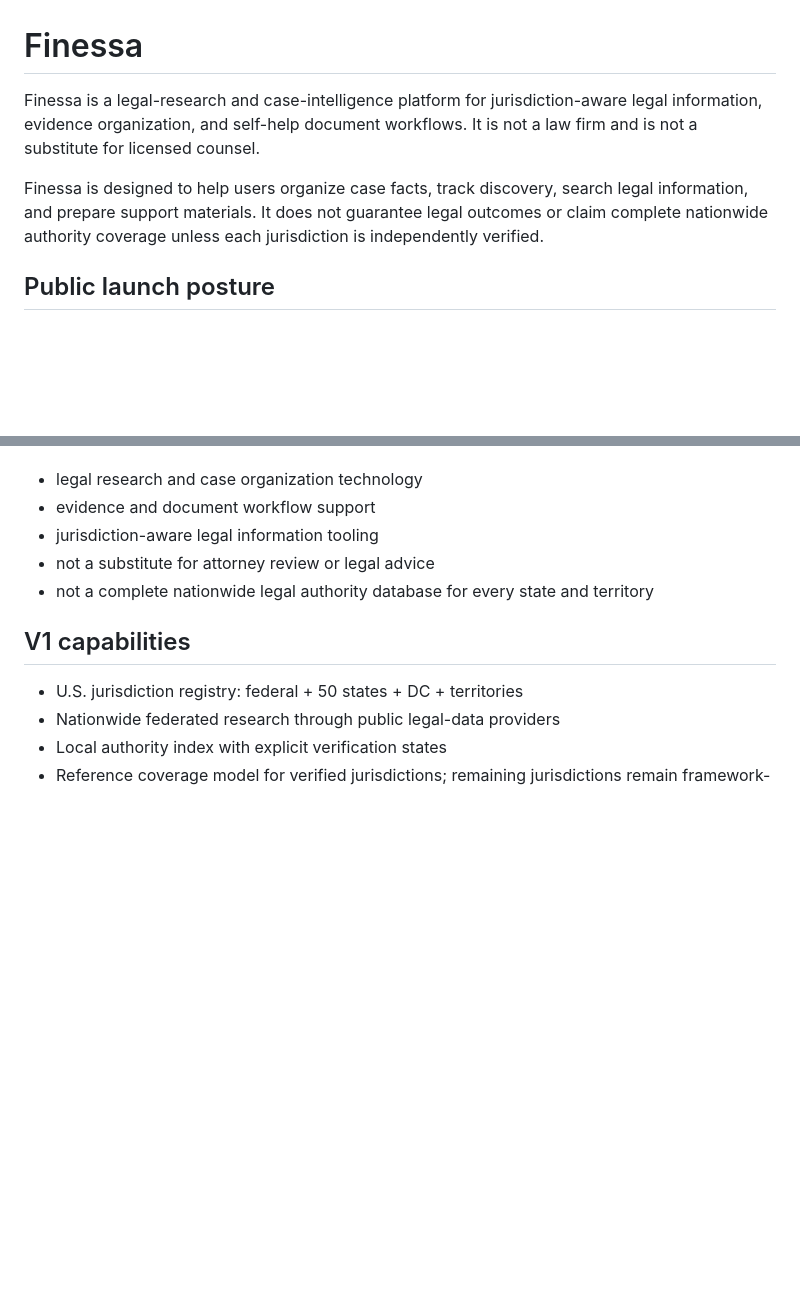
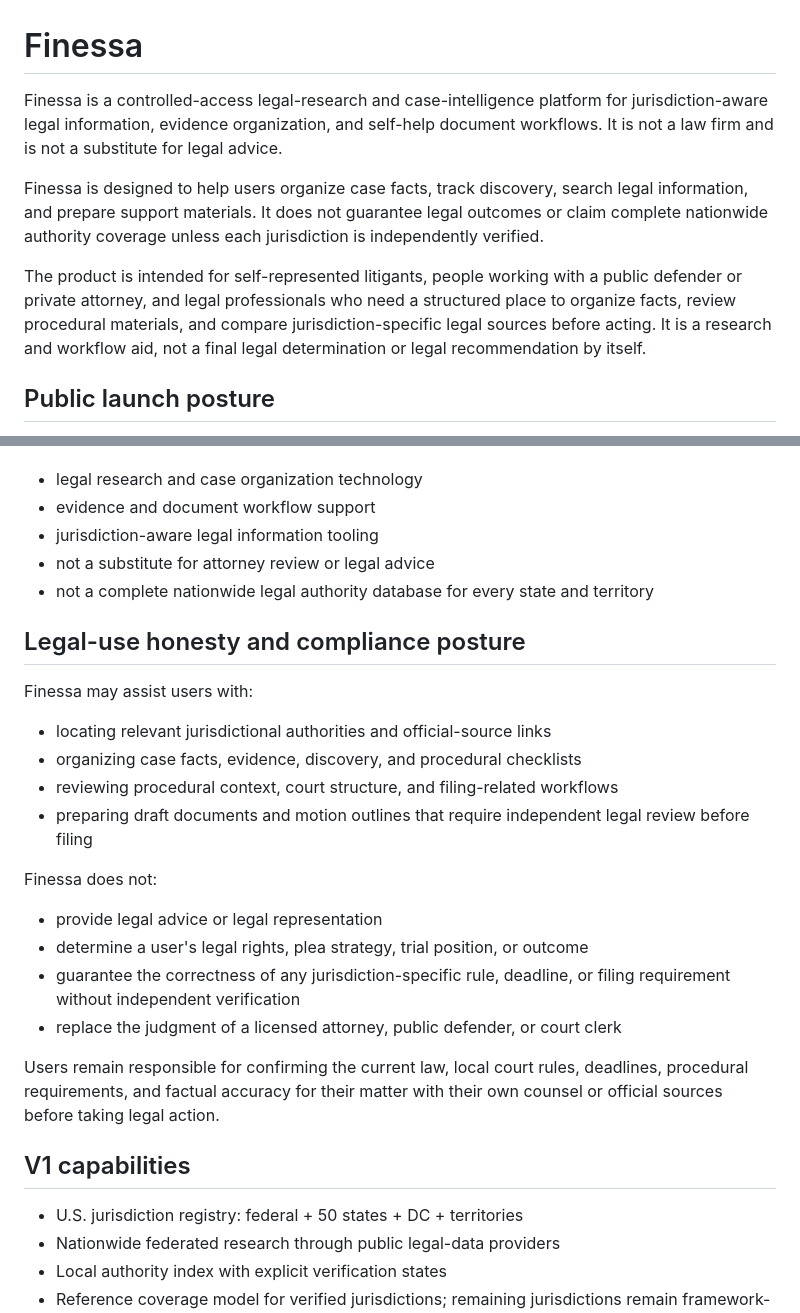
Before and after one commit to smithfinessa/finessa, a Markdown page: README.md, 2 parts joined by grey strips. Drawn GitHub-style; blank space fills up the shorter version.

Commit message:
Clarify the product's legal-role boundaries and consumer-use compliance posture in the public docs

```diff
--- a/README.md
+++ b/README.md
@@ -1,8 +1,10 @@
 # Finessa
 
-Finessa is a legal-research and case-intelligence platform for jurisdiction-aware legal information, evidence organization, and self-help document workflows. It is not a law firm and is not a substitute for licensed counsel.
+Finessa is a controlled-access legal-research and case-intelligence platform for jurisdiction-aware legal information, evidence organization, and self-help document workflows. It is not a law firm and is not a substitute for legal advice.
 
 Finessa is designed to help users organize case facts, track discovery, search legal information, and prepare support materials. It does not guarantee legal outcomes or claim complete nationwide authority coverage unless each jurisdiction is independently verified.
+
+The product is intended for self-represented litigants, people working with a public defender or private attorney, and legal professionals who need a structured place to organize facts, review procedural materials, and compare jurisdiction-specific legal sources before acting. It is a research and workflow aid, not a final legal determination or legal recommendation by itself.
 
 ## Public launch posture
 
@@ -15,6 +17,24 @@ The product should be described as:
 - jurisdiction-aware legal information tooling
 - not a substitute for attorney review or legal advice
 - not a complete nationwide legal authority database for every state and territory
+
+## Legal-use honesty and compliance posture
+
+Finessa may assist users with:
+
+- locating relevant jurisdictional authorities and official-source links
+- organizing case facts, evidence, discovery, and procedural checklists
+- reviewing procedural context, court structure, and filing-related workflows
+- preparing draft documents and motion outlines that require independent legal review before filing
+
+Finessa does not:
+
+- provide legal advice or legal representation
+- determine a user's legal rights, plea strategy, trial position, or outcome
+- guarantee the correctness of any jurisdiction-specific rule, deadline, or filing requirement without independent verification
+- replace the judgment of a licensed attorney, public defender, or court clerk
+
+Users remain responsible for confirming the current law, local court rules, deadlines, procedural requirements, and factual accuracy for their matter with their own counsel or official sources before taking legal action.
 
 ## V1 capabilities
 
```
